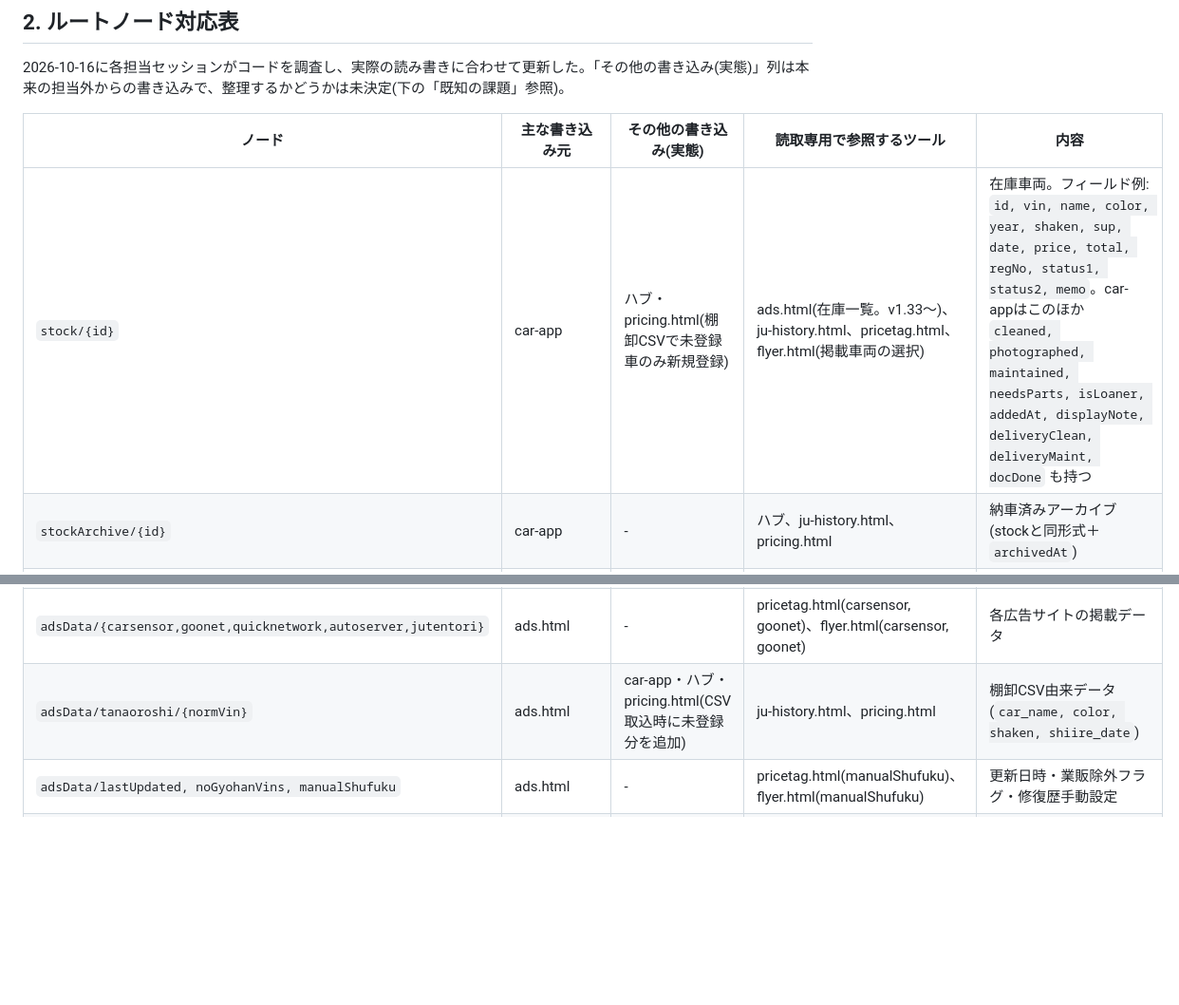
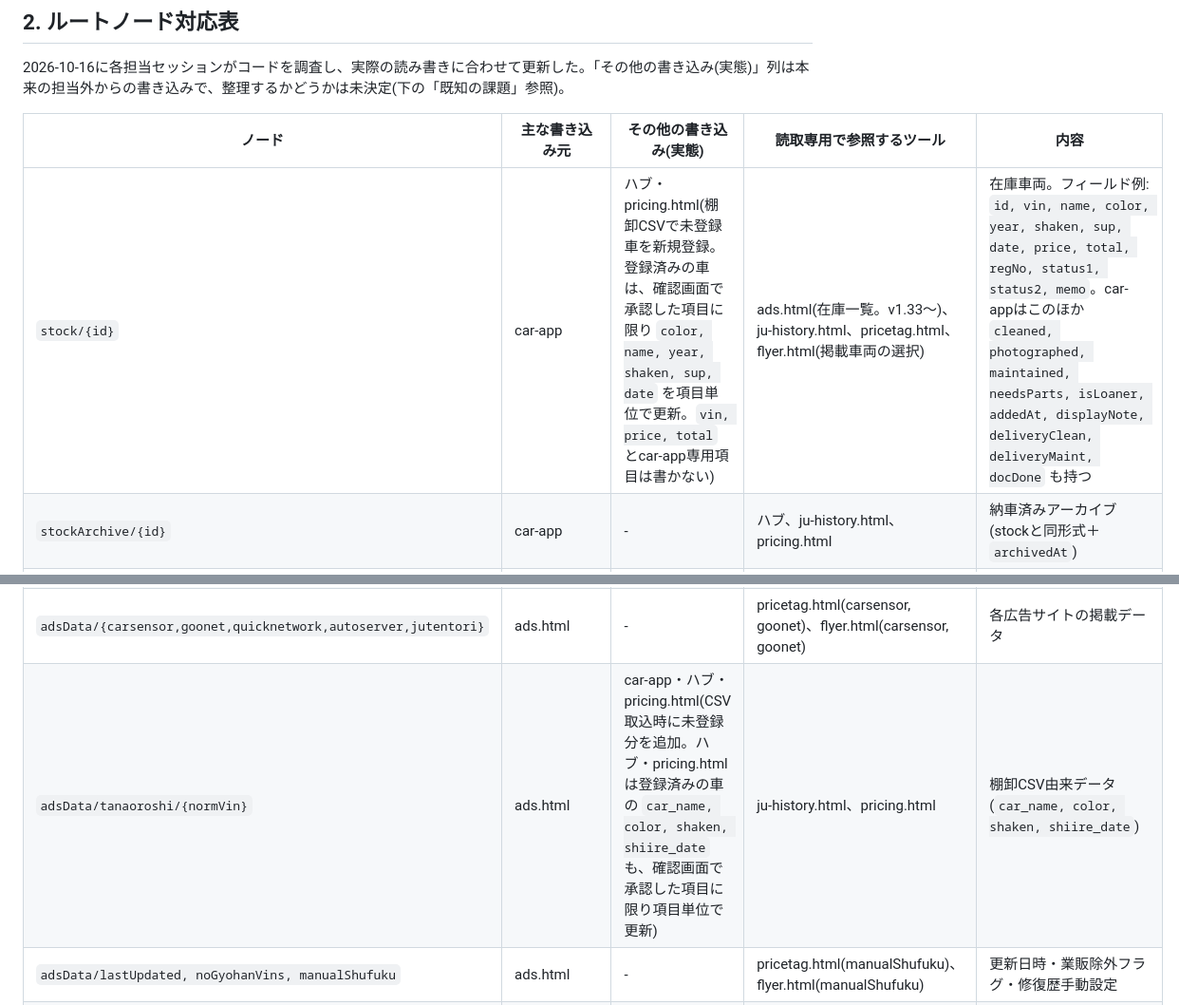
Before and after one commit to cielautoworks/ciel-system, a Markdown page: shared_contract.md, 2 parts joined by grey strips. Shown at 95% size. Rendered like a GitHub page; blank space fills up the shorter version.

Commit message:
shared_contract.md: ハブ・pricingが棚卸CSVで登録済みの車の色などを更新できる仕様を追記
Co-Authored-By: Claude Sonnet 5.5 <noreply@anthropic.com>

```diff
--- a/shared_contract.md
+++ b/shared_contract.md
@@ -39,12 +39,12 @@ const firebaseConfig = {
 
 | ノード | 主な書き込み元 | その他の書き込み(実態) | 読取専用で参照するツール | 内容 |
 |---|---|---|---|---|
-| `stock/{id}` | car-app | ハブ・pricing.html(棚卸CSVで未登録車のみ新規登録) | ads.html(在庫一覧。v1.33〜)、ju-history.html、pricetag.html、flyer.html(掲載車両の選択) | 在庫車両。フィールド例: `id, vin, name, color, year, shaken, sup, date, price, total, regNo, status1, status2, memo`。car-appはこのほか `cleaned, photographed, maintained, needsParts, isLoaner, addedAt, displayNote, deliveryClean, deliveryMaint, docDone` も持つ |
+| `stock/{id}` | car-app | ハブ・pricing.html(棚卸CSVで未登録車を新規登録。登録済みの車は、確認画面で承認した項目に限り `color, name, year, shaken, sup, date` を項目単位で更新。`vin, price, total` とcar-app専用項目は書かない) | ads.html(在庫一覧。v1.33〜)、ju-history.html、pricetag.html、flyer.html(掲載車両の選択) | 在庫車両。フィールド例: `id, vin, name, color, year, shaken, sup, date, price, total, regNo, status1, status2, memo`。car-appはこのほか `cleaned, photographed, maintained, needsParts, isLoaner, addedAt, displayNote, deliveryClean, deliveryMaint, docDone` も持つ |
 | `stockArchive/{id}` | car-app | - | ハブ、ju-history.html、pricing.html | 納車済みアーカイブ(stockと同形式＋`archivedAt`) |
 | `cars/{id}` | car-app | - | - | 代車・レンタカー。`stockId`経由でstockを都度参照(vin・colorは持たない) |
 | `juHistory/{normVin}/{source_kai_shuppinNo}` | ju-history.html | pricing.html(精算書CSV取込) | ハブ、pricing.html | オークション出品・落札履歴。フィールド例: `source, kai, date, shuppinNo, carName, grade, nendo, category('shuppin'|'rakusatsu'), status, pref, sharyDai, recycle, shuppinRyo, seiyakuRyo, rakusatsuRyo, jizei, maxBid` |
 | `adsData/{carsensor,goonet,quicknetwork,autoserver,jutentori}` | ads.html | - | pricetag.html(carsensor, goonet)、flyer.html(carsensor, goonet) | 各広告サイトの掲載データ |
-| `adsData/tanaoroshi/{normVin}` | ads.html | car-app・ハブ・pricing.html(CSV取込時に未登録分を追加) | ju-history.html、pricing.html | 棚卸CSV由来データ(`car_name, color, shaken, shiire_date`) |
+| `adsData/tanaoroshi/{normVin}` | ads.html | car-app・ハブ・pricing.html(CSV取込時に未登録分を追加。ハブ・pricing.htmlは登録済みの車の `car_name, color, shaken, shiire_date` も、確認画面で承認した項目に限り項目単位で更新) | ju-history.html、pricing.html | 棚卸CSV由来データ(`car_name, color, shaken, shiire_date`) |
 | `adsData/lastUpdated, noGyohanVins, manualShufuku` | ads.html | - | pricetag.html(manualShufuku)、flyer.html(manualShufuku) | 更新日時・業販除外フラグ・修復歴手動設定 |
 | `adsData/aaPhotoCounts` | ads.html | car-app・ハブ・pricing.html・pricetag.html(いずれも全体を上書き) | ju-history.html | AA画像枚数 |
 | `aaPhotos/{VIN}` | ads.html | car-app・ハブ・pricing.html・pricetag.html | ju-history.html | AA出品票画像(`img1, img2`)。通信量対策で一覧データとは別パスに保存し、モーダルを開いた時だけ取得する |
```
